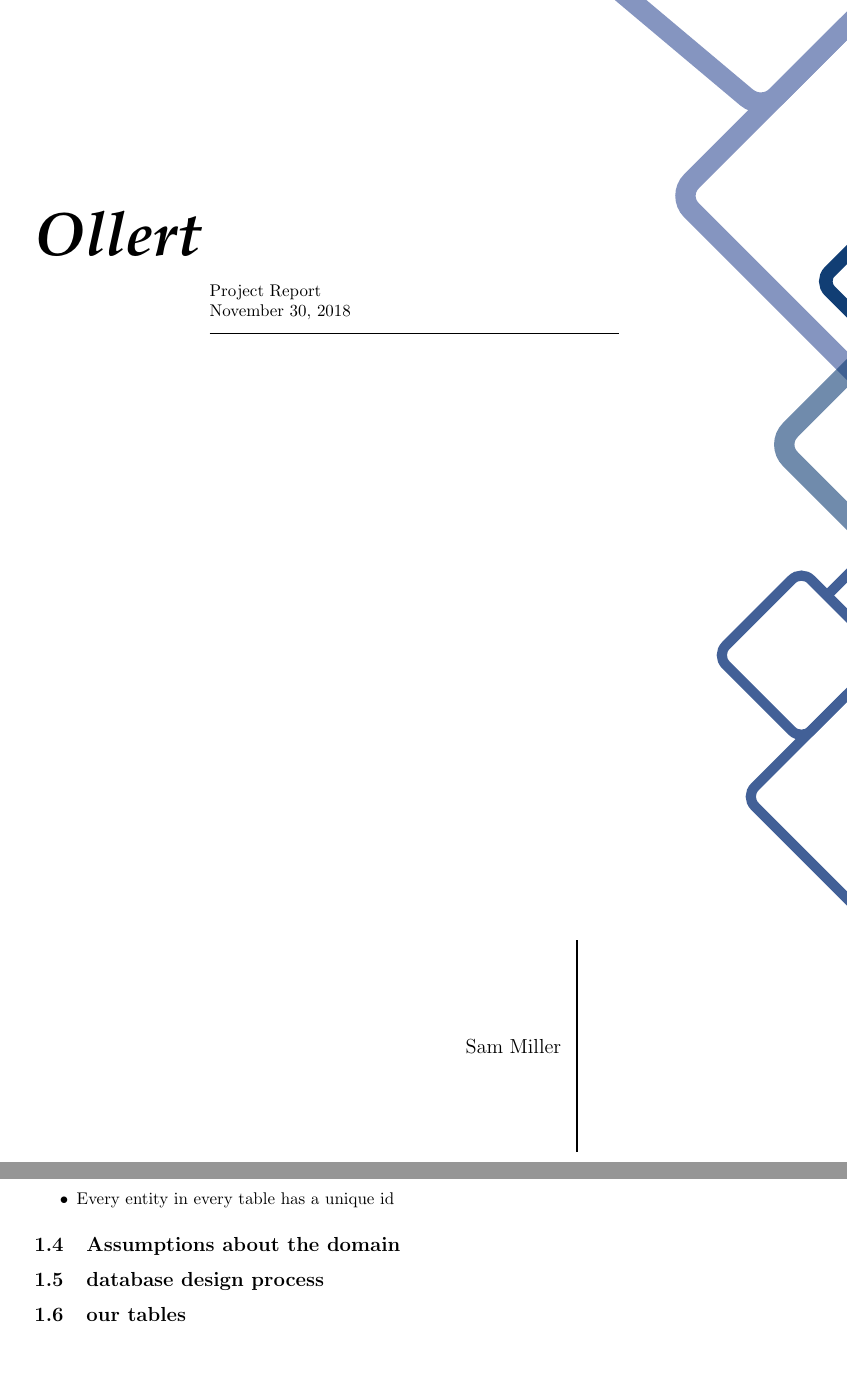
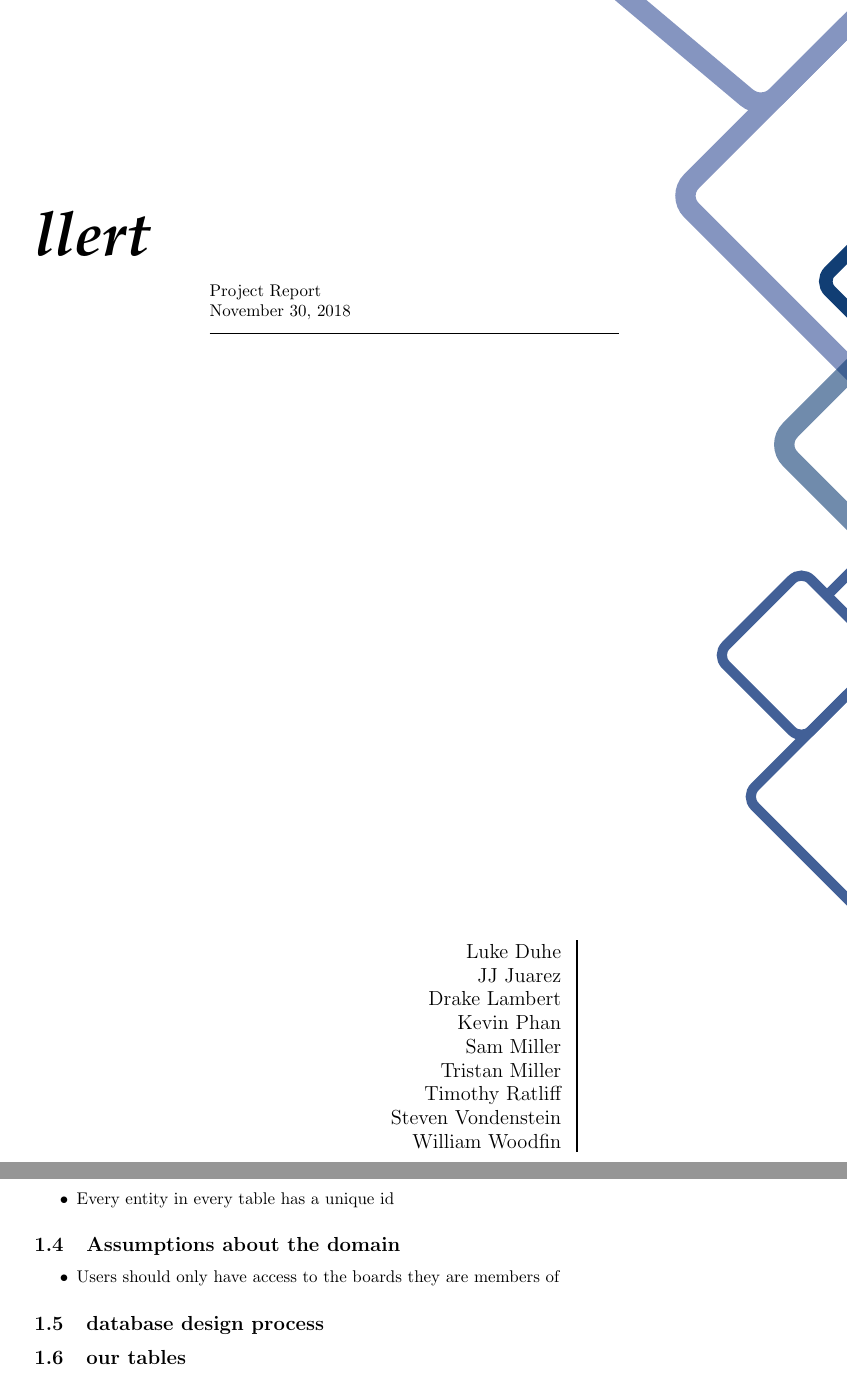
Before and after one commit to DrakeLambert/Ollert, a LaTeX document (Report/Report.tex): two parts of pages 1 and 3 of 5, joined at a grey line, cut at the place of the change, the shorter picture padded with empty space. Compiled offline with pdfLaTeX.

Commit message:
Report work

```diff
--- a/Report/Report.tex
+++ b/Report/Report.tex
@@ -55,7 +55,15 @@
         {\large \@author}}
     \makeatother
     \author{
-        Sam Miller \\
+      Luke Duhe \\
+      JJ Juarez \\
+      Drake Lambert \\
+      Kevin Phan \\
+      Sam Miller \\
+      Tristan Miller \\
+      Timothy Ratliff \\
+      Steven Vondenstein \\
+      William Woodfin \\
        }
 
     % The following code is borrowed from:  https://tex.stackexchange.com/a/86310/10898
@@ -110,7 +118,7 @@
 \begin{titlepage}
 
 	\noindent
-	\titlefont Ollert\par
+	\titlefont  llert\par
 	\epigraph{Project Report\\ November 30, 2018}%
 	{\textit{}\\ \textsc{}}
 	\null\vfill
@@ -149,7 +157,11 @@
   \item{Every entity in every table has a unique id}
 \end{itemize}
 
+
 \subsection{Assumptions about the domain}
+  \begin{itemize}
+    \item Users should only have access to the boards they are members of
+  \end{itemize}
 
 \subsection{database design process}
 
```
Also changed, not shown: Report/Report.pdf (added), 1 other file.
